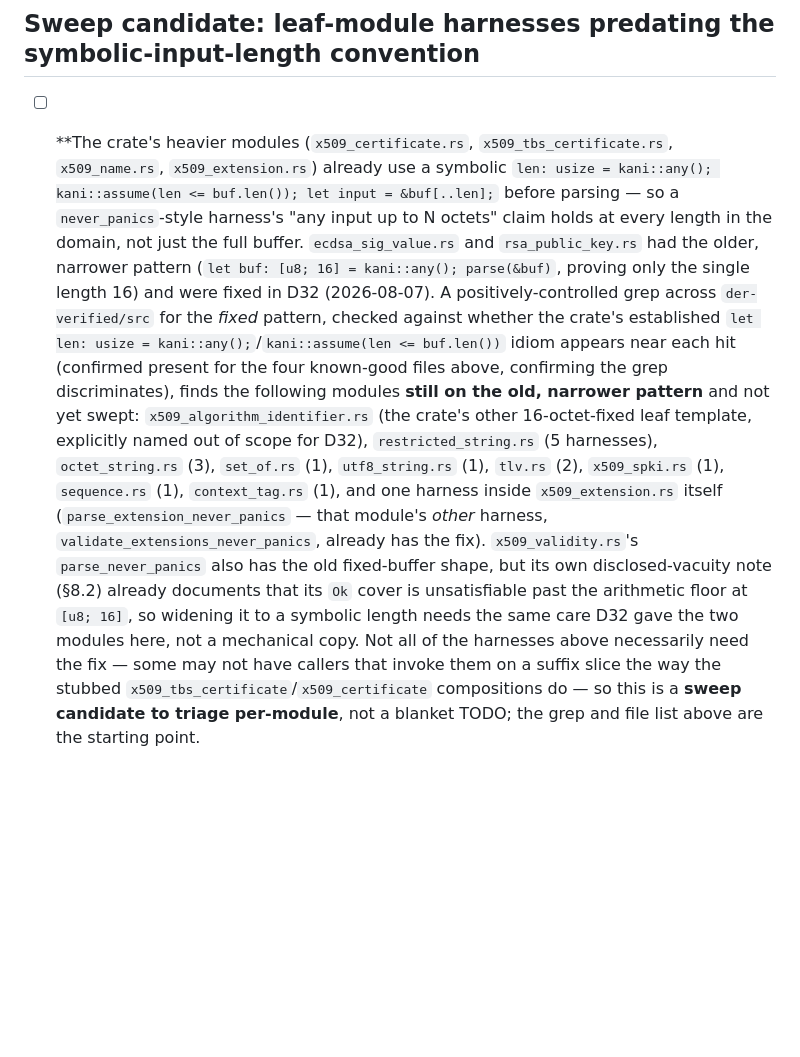
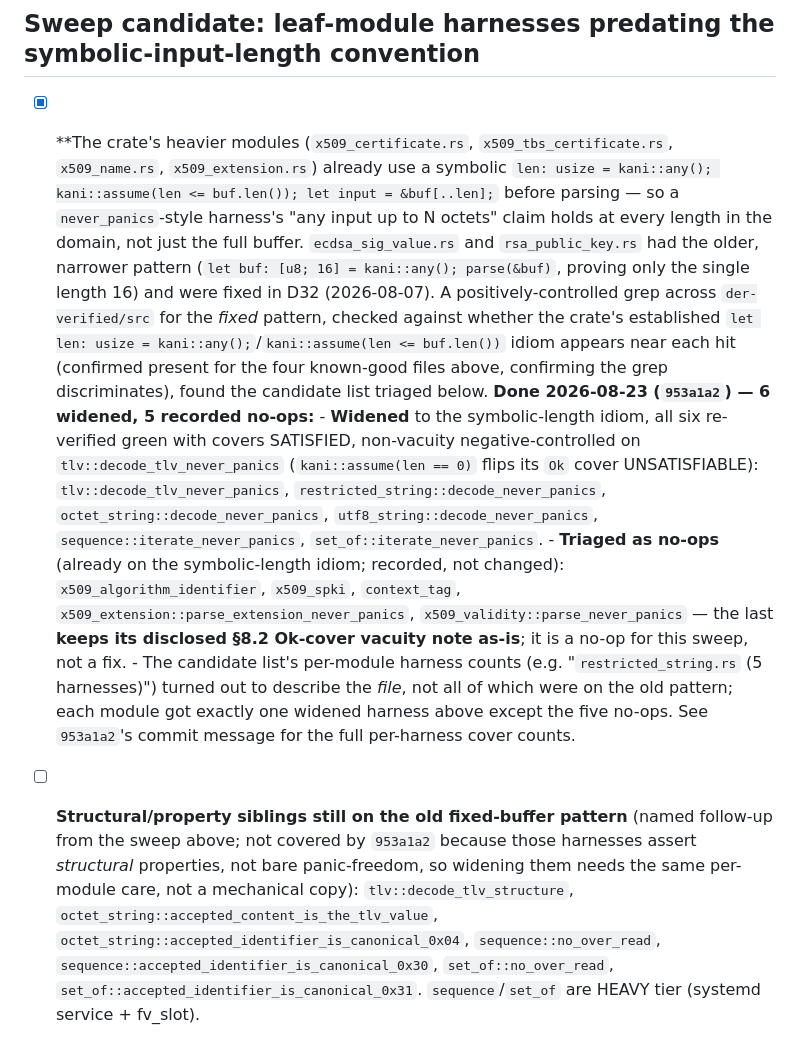
Before and after one commit to ivmat/rs-verified-der, a Markdown page: TODO.md, the part around the change. Drawn GitHub-style; blank space fills up the shorter version.

Commit message:
TODO.md: close the leaf-harness sweep candidate, name the structural-sibling follow-up
Marks the sweep-candidate item done (953a1a2: 6 harnesses widened to the
symbolic-length idiom, 5 recorded no-ops, x509_validity's disclosed section
8.2 Ok-cover vacuity note kept as-is). Mints a new named follow-up item for
the structural/property-asserting siblings the sweep deliberately excluded:
tlv::decode_tlv_structure, octet_string::accepted_content_is_the_tlv_value,
octet_string::accepted_identifier_is_canonical_0x04, sequence::no_over_read,
sequence::accepted_identifier_is_canonical_0x30, set_of::no_over_read,
set_of::accepted_identifier_is_canonical_0x31 -- enumerated by name, not by
count.

```diff
--- a/TODO.md
+++ b/TODO.md
@@ -283,7 +283,7 @@ scope boundary referenced below.
 
 ## Sweep candidate: leaf-module harnesses predating the symbolic-input-length convention
 
-- [ ] **The crate's heavier modules (`x509_certificate.rs`, `x509_tbs_certificate.rs`,
+- [x] **The crate's heavier modules (`x509_certificate.rs`, `x509_tbs_certificate.rs`,
       `x509_name.rs`, `x509_extension.rs`) already use a symbolic `len: usize = kani::any();
       kani::assume(len <= buf.len()); let input = &buf[..len];` before parsing — so a
       `never_panics`-style harness's "any input up to N octets" claim holds at every length in the
@@ -293,17 +293,29 @@ scope boundary referenced below.
       `der-verified/src` for the *fixed* pattern, checked against whether the crate's established
       `let len: usize = kani::any();`/`kani::assume(len <= buf.len())` idiom appears near each hit
       (confirmed present for the four known-good files above, confirming the grep discriminates),
-      finds the following modules **still on the old, narrower pattern** and not yet swept:
-      `x509_algorithm_identifier.rs` (the crate's other 16-octet-fixed leaf template, explicitly
-      named out of scope for D32), `restricted_string.rs` (5 harnesses), `octet_string.rs` (3),
-      `set_of.rs` (1), `utf8_string.rs` (1), `tlv.rs` (2), `x509_spki.rs` (1), `sequence.rs` (1),
-      `context_tag.rs` (1), and one harness inside `x509_extension.rs` itself
-      (`parse_extension_never_panics` — that module's *other* harness,
-      `validate_extensions_never_panics`, already has the fix). `x509_validity.rs`'s
-      `parse_never_panics` also has the old fixed-buffer shape, but its own disclosed-vacuity note
-      (§8.2) already documents that its `Ok` cover is unsatisfiable past the arithmetic floor at
-      `[u8; 16]`, so widening it to a symbolic length needs the same care D32 gave the two modules
-      here, not a mechanical copy. Not all of the harnesses above necessarily need the fix — some
-      may not have callers that invoke them on a suffix slice the way the stubbed
-      `x509_tbs_certificate`/`x509_certificate` compositions do — so this is a **sweep candidate to
-      triage per-module**, not a blanket TODO; the grep and file list above are the starting point.
+      found the candidate list triaged below. **Done 2026-08-23 (`953a1a2`) — 6 widened, 5 recorded
+      no-ops:**
+      - **Widened** to the symbolic-length idiom, all six re-verified green with covers SATISFIED,
+        non-vacuity negative-controlled on `tlv::decode_tlv_never_panics`
+        (`kani::assume(len == 0)` flips its `Ok` cover UNSATISFIABLE):
+        `tlv::decode_tlv_never_panics`, `restricted_string::decode_never_panics`,
+        `octet_string::decode_never_panics`, `utf8_string::decode_never_panics`,
+        `sequence::iterate_never_panics`, `set_of::iterate_never_panics`.
+      - **Triaged as no-ops** (already on the symbolic-length idiom; recorded, not changed):
+        `x509_algorithm_identifier`, `x509_spki`, `context_tag`,
+        `x509_extension::parse_extension_never_panics`, `x509_validity::parse_never_panics` — the
+        last **keeps its disclosed §8.2 Ok-cover vacuity note as-is**; it is a no-op for this sweep,
+        not a fix.
+      - The candidate list's per-module harness counts (e.g. "`restricted_string.rs` (5
+        harnesses)") turned out to describe the *file*, not all of which were on the old pattern;
+        each module got exactly one widened harness above except the five no-ops. See
+        `953a1a2`'s commit message for the full per-harness cover counts.
+
+- [ ] **Structural/property siblings still on the old fixed-buffer pattern** (named follow-up from
+      the sweep above; not covered by `953a1a2` because those harnesses assert *structural*
+      properties, not bare panic-freedom, so widening them needs the same per-module care, not a
+      mechanical copy): `tlv::decode_tlv_structure`, `octet_string::accepted_content_is_the_tlv_value`,
+      `octet_string::accepted_identifier_is_canonical_0x04`, `sequence::no_over_read`,
+      `sequence::accepted_identifier_is_canonical_0x30`, `set_of::no_over_read`,
+      `set_of::accepted_identifier_is_canonical_0x31`. `sequence`/`set_of` are HEAVY tier (systemd
+      service + fv_slot).
```
